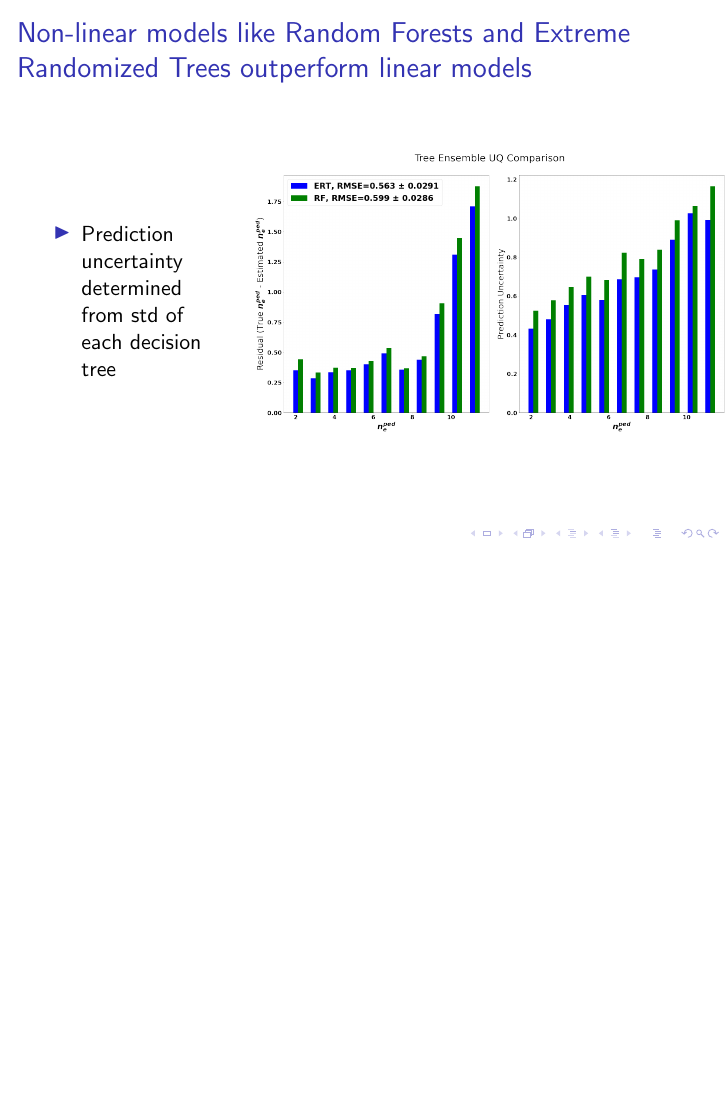
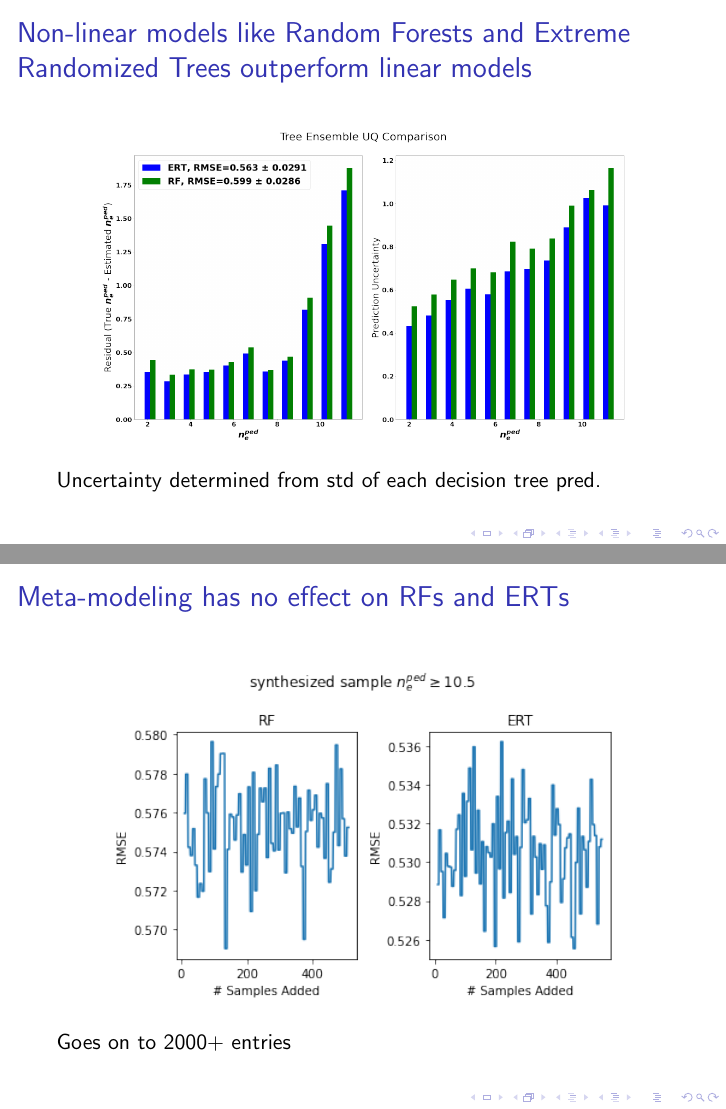
Before and after one commit to fusionby2030/bsc_thesis, LaTeX slides (doc/presentation/pres.tex): page 10 of 17 before the commit and pages 10 and 11 of 17 after it, the two joined at a grey line, the shorter picture padded with empty space. Compiled offline with pdfLaTeX.

Commit message:
Presentation Update

```diff
--- a/doc/presentation/pres.tex
+++ b/doc/presentation/pres.tex
@@ -168,22 +168,19 @@
 
 \begin{frame}
 \frametitle{Non-linear models like Random Forests and Extreme Randomized Trees outperform linear models }
+\begin{center}
+\includegraphics[scale=0.15]{./src/Tree_UQ}
+\end{center}
 
-\begin{columns}
-\column{0.29\textwidth}
-\begin{itemize}
-	\item Prediction uncertainty determined from std of each decision tree
-\end{itemize}
-\column{0.71\textwidth}
-% \includegraphics[scale=0.23]{../src/RF_OOB_error}<1>
-\includegraphics[scale=0.135]{./src/Tree_UQ}
-\end{columns}
+Uncertainty determined from std of each decision tree pred.
 \end{frame}
 
 \begin{frame}
 \frametitle{Meta-modeling has no effect on RFs and ERTs}
-
-\includegraphics[scale=0.53]{./src/ERT_vs_RF_meta_modeling}
+\begin{center}
+\includegraphics[scale=0.6]{./src/ERT_vs_RF_meta_modeling}
+\end{center}
+Goes on to 2000+ entries
 \end{frame}
 \begin{frame}
 \frametitle{Can reduce dimensionality for Gaussian Processes using sensitivity analysis $\rightarrow$ remove $H, M_{eff}$ from input space}
```
Also changed, not shown: doc/presentation/pres.pdf, 2 other files.
